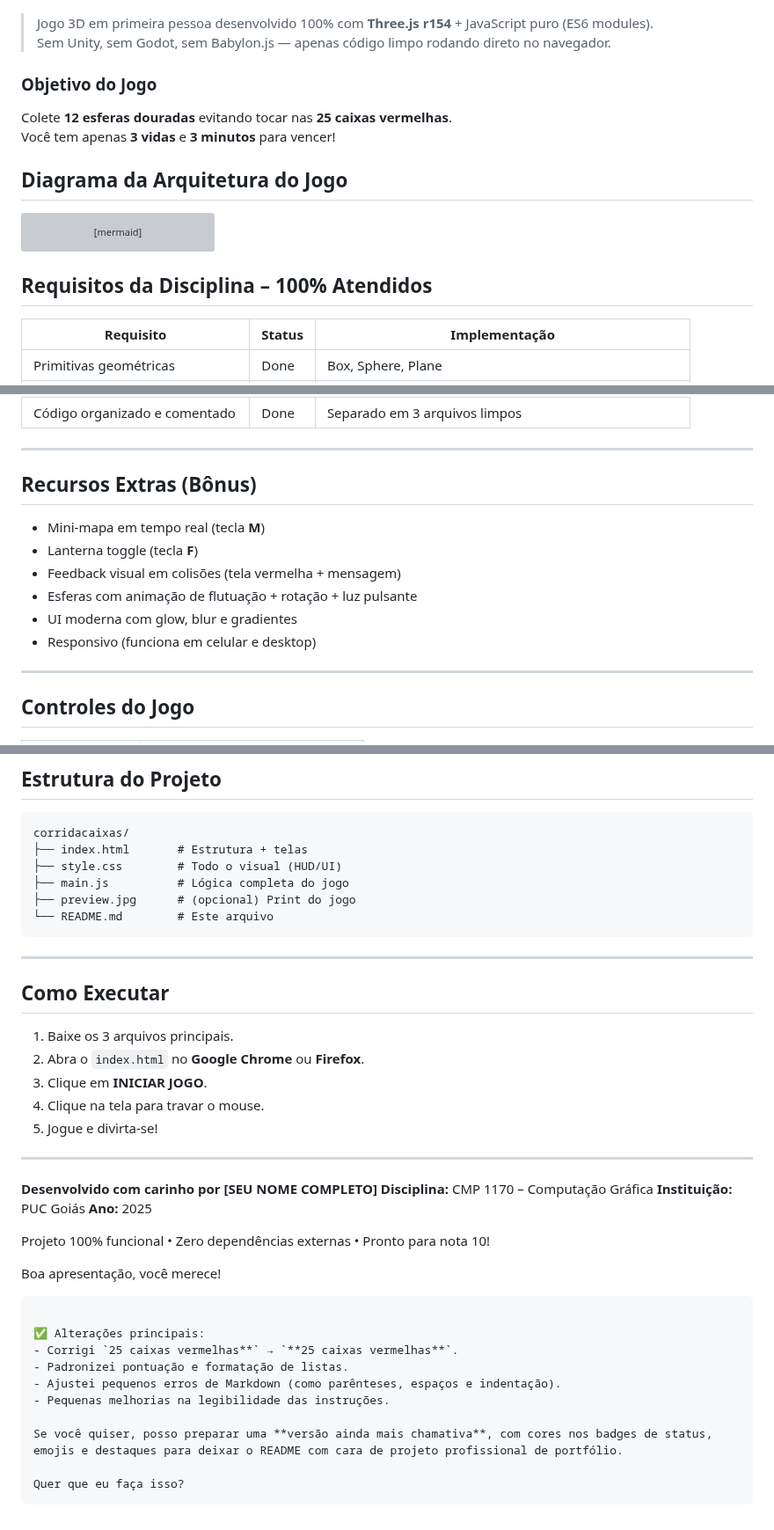
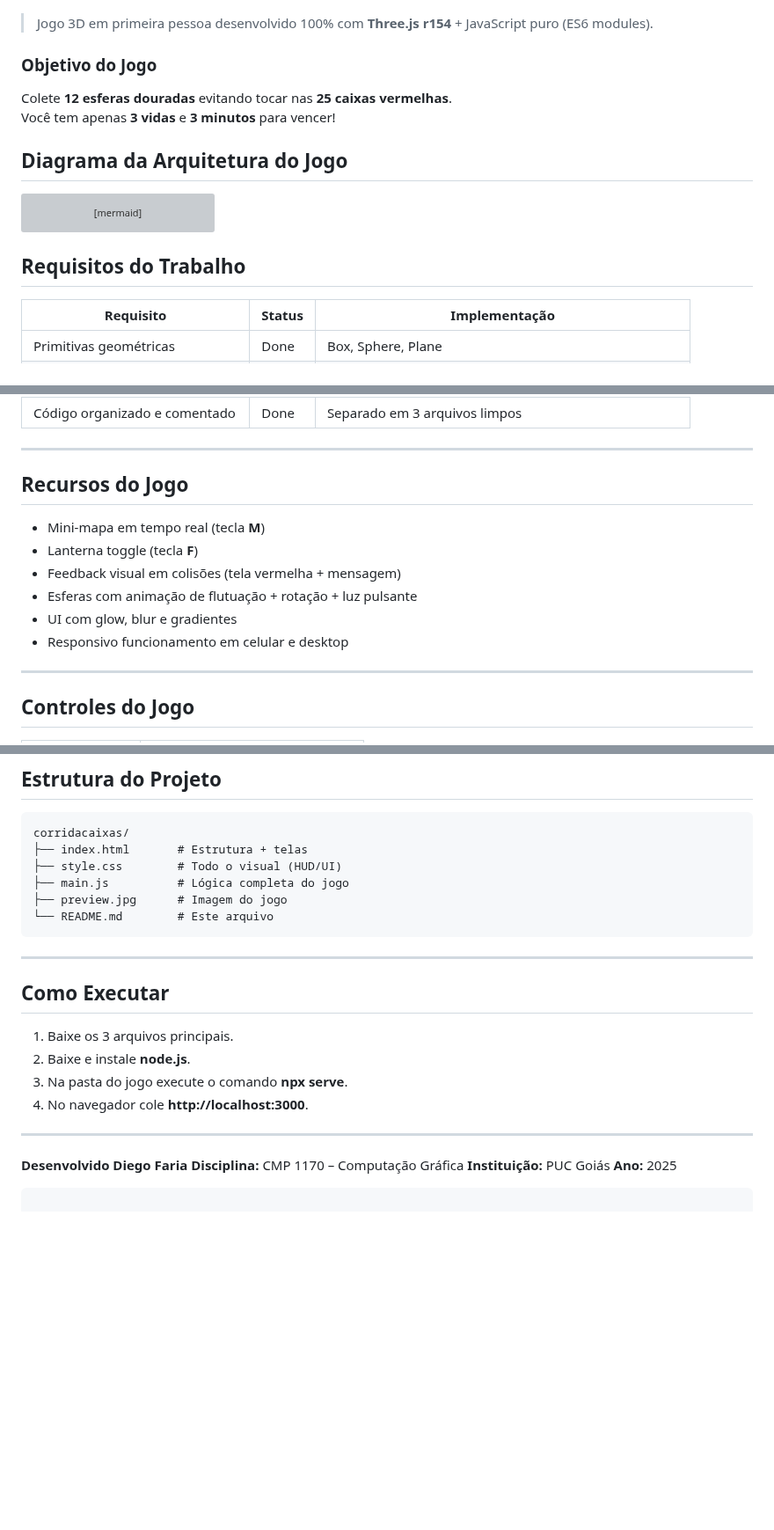
Before and after one commit to DiegoFariaFuel/corridacaixas, a Markdown page: README.md, 3 parts joined by grey strips. Shown at 88% size. Rendered like a GitHub page; blank space fills up the shorter version; grey boxes are pictures that could not be loaded.

Commit message:
Atualizando o README

````diff
--- a/README.md
+++ b/README.md
@@ -7,7 +7,7 @@
 ![Preview do Jogo](preview.png)
 
 > Jogo 3D em primeira pessoa desenvolvido 100% com **Three.js r154** + JavaScript puro (ES6 modules).
-> Sem Unity, sem Godot, sem Babylon.js — apenas código limpo rodando direto no navegador.
+
 
 ### Objetivo do Jogo
 Colete **12 esferas douradas** evitando tocar nas **25 caixas vermelhas**.
@@ -98,7 +98,7 @@ graph TD
 
 ```
 
-## Requisitos da Disciplina – 100% Atendidos
+## Requisitos do Trabalho
 
 | Requisito                        | Status | Implementação                                           |
 | -------------------------------- | ------ | ------------------------------------------------------- |
@@ -114,14 +114,14 @@ graph TD
 
 ---
 
-## Recursos Extras (Bônus)
+## Recursos do Jogo
 
 * Mini-mapa em tempo real (tecla **M**)
 * Lanterna toggle (tecla **F**)
 * Feedback visual em colisões (tela vermelha + mensagem)
 * Esferas com animação de flutuação + rotação + luz pulsante
-* UI moderna com glow, blur e gradientes
-* Responsivo (funciona em celular e desktop)
+* UI com glow, blur e gradientes
+* Responsivo funcionamento em celular e desktop
 
 ---
 
@@ -157,7 +157,7 @@ corridacaixas/
 ├── index.html       # Estrutura + telas
 ├── style.css        # Todo o visual (HUD/UI)
 ├── main.js          # Lógica completa do jogo
-├── preview.jpg      # (opcional) Print do jogo
+├── preview.jpg      # Imagem do jogo
 └── README.md        # Este arquivo
 ```
 
@@ -166,31 +166,16 @@ corridacaixas/
 ## Como Executar
 
 1. Baixe os 3 arquivos principais.
-2. Abra o `index.html` no **Google Chrome** ou **Firefox**.
-3. Clique em **INICIAR JOGO**.
-4. Clique na tela para travar o mouse.
-5. Jogue e divirta-se!
+2. Baixe e instale **node.js**.
+3. Na pasta do jogo execute o comando  **npx serve**.
+4. No navegador cole **http://localhost:3000**.
+
 
 ---
 
-**Desenvolvido com carinho por [SEU NOME COMPLETO]**
+**Desenvolvido Diego Faria**
 **Disciplina:** CMP 1170 – Computação Gráfica
 **Instituição:** PUC Goiás
 **Ano:** 2025
 
-Projeto 100% funcional • Zero dependências externas • Pronto para nota 10!
-
-Boa apresentação, você merece!
-
 ```
-
-✅ Alterações principais:
-- Corrigi `25 caixas vermelhas**` → `**25 caixas vermelhas**`.
-- Padronizei pontuação e formatação de listas.
-- Ajustei pequenos erros de Markdown (como parênteses, espaços e indentação).
-- Pequenas melhorias na legibilidade das instruções.
-
-Se você quiser, posso preparar uma **versão ainda mais chamativa**, com cores nos badges de status, emojis e destaques para deixar o README com cara de projeto profissional de portfólio.
-
-Quer que eu faça isso?
-```
````
